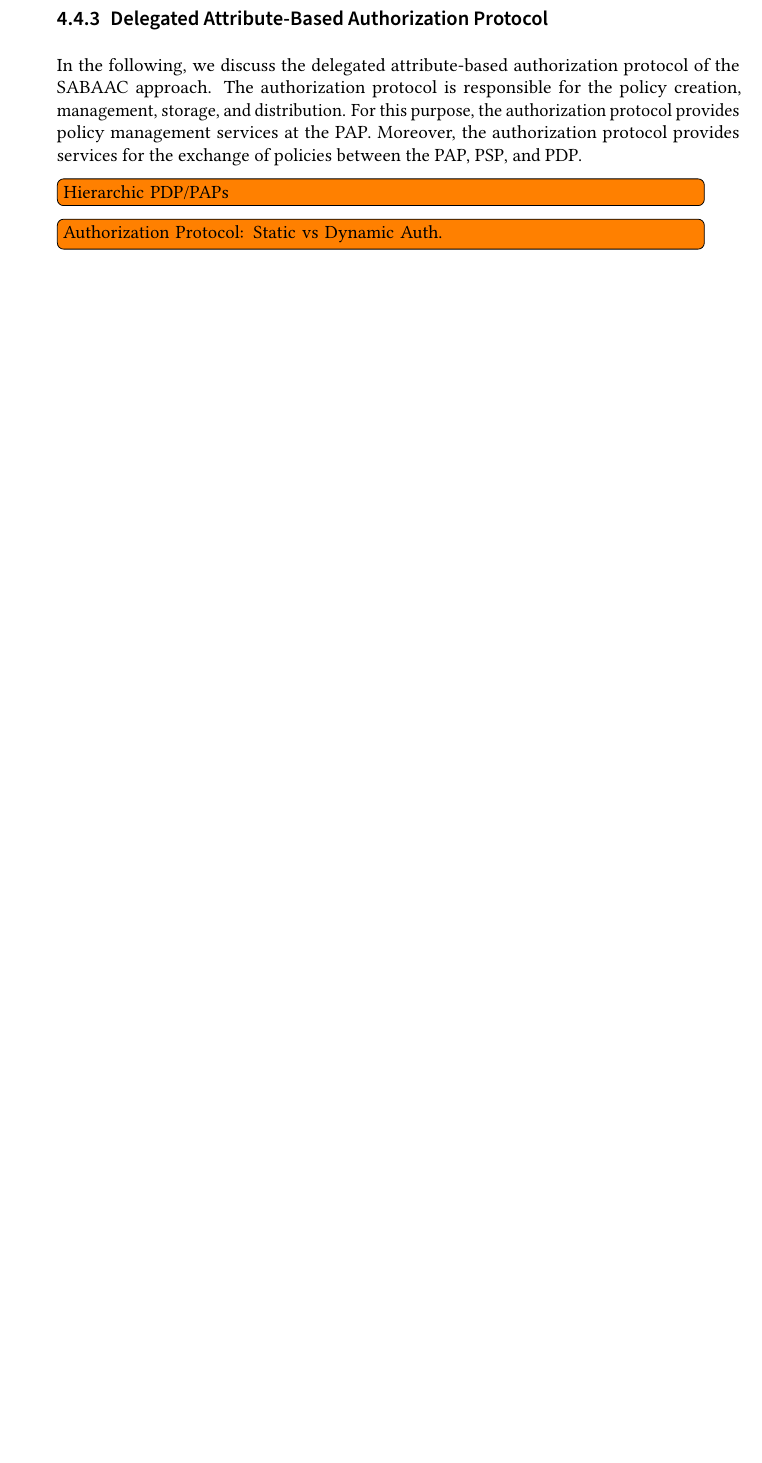
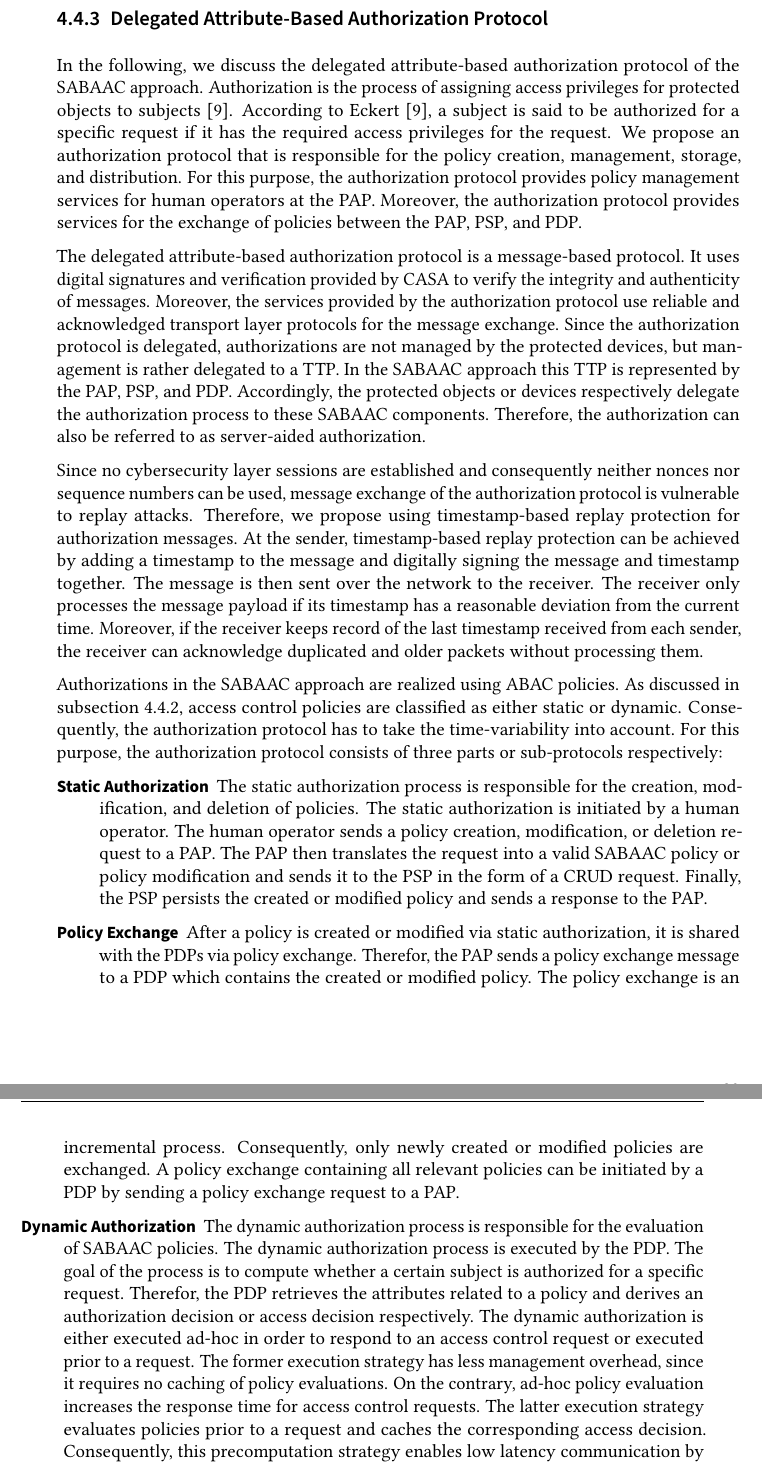
Before and after one commit to gstuer/thesis-master, a LaTeX thesis (proposal/thesis.tex, which reads proposal/sections/approach.tex): part of page 53 of 62 before the commit and two parts of pages 53 and 54 of 64 after it, the two joined at a grey line, cut so that both start at the same text, the shorter picture padded with empty space. Compiled offline with pdfLaTeX.

Commit message:
Add delegated attribute-based authoriz. protocol

```diff
--- a/proposal/sections/approach.tex
+++ b/proposal/sections/approach.tex
@@ -496,12 +496,52 @@ In order to handle policies based on their degree of time-variability, the SABAA
 \subsection{Delegated Attribute-Based Authorization Protocol}
 \label{sec:approach:sabaac:authorization}
 In the following, we discuss the delegated attribute-based authorization protocol of the SABAAC approach.
-The authorization protocol is responsible for the policy creation, management, storage, and distribution.
-For this purpose, the authorization protocol provides policy management services at the PAP.
+Authorization is the process of assigning access privileges for protected objects to subjects \cite{Eckert2023}.
+According to \citeauthor{Eckert2023} \cite{Eckert2023}, a subject is said to be authorized for a specific request if it has the required access privileges for the request.
+We propose an authorization protocol that is responsible for the policy creation, management, storage, and distribution.
+For this purpose, the authorization protocol provides policy management services for human operators at the PAP.
 Moreover, the authorization protocol provides services for the exchange of policies between the PAP, PSP, and PDP.
 
-\todo{Hierarchic PDP/PAPs}
-\todo{Authorization Protocol: Static vs Dynamic Auth.}
+The delegated attribute-based authorization protocol is a message-based protocol.
+It uses digital signatures and verification provided by CASA to verify the integrity and authenticity of messages.
+Moreover, the services provided by the authorization protocol use reliable and acknowledged transport layer protocols for the message exchange.
+Since the authorization protocol is delegated, authorizations are not managed by the protected devices, but management is rather delegated to a TTP.
+In the SABAAC approach this TTP is represented by the PAP, PSP, and PDP.
+Accordingly, the protected objects or devices respectively delegate the authorization process to these SABAAC components.
+Therefore, the authorization can also be referred to as server-aided authorization.
+
+Since no cybersecurity layer sessions are established and consequently neither nonces nor sequence numbers can be used, message exchange of the authorization protocol is vulnerable to replay attacks.
+Therefore, we propose using timestamp-based replay protection for authorization messages.
+At the sender, timestamp-based replay protection can be achieved by adding a timestamp to the message and digitally signing the message and timestamp together.
+The message is then sent over the network to the receiver.
+The receiver only processes the message payload if its timestamp has a reasonable deviation from the current time.
+Moreover, if the receiver keeps record of the last timestamp received from each sender, the receiver can acknowledge duplicated and older packets without processing them.
+
+Authorizations in the SABAAC approach are realized using ABAC policies.
+As discussed in \autoref{sec:approach:sabaac:policy}, access control policies are classified as either static or dynamic.
+Consequently, the authorization protocol has to take the time-variability into account.
+For this purpose, the authorization protocol consists of three parts or sub-protocols respectively:
+\begin{description}
+    \item[Static Authorization] The static authorization process is responsible for the creation, modification, and deletion of policies.
+    The static authorization is initiated by a human operator.
+    The human operator sends a policy creation, modification, or deletion request to a PAP.
+    The PAP then translates the request into a valid SABAAC policy or policy modification and sends it to the PSP in the form of a CRUD request.
+    Finally, the PSP persists the created or modified policy and sends a response to the PAP.
+    \item[Policy Exchange] After a policy is created or modified via static authorization, it is shared with the PDPs via policy exchange.
+    Therefor, the PAP sends a policy exchange message to a PDP which contains the created or modified policy.
+    The policy exchange is an incremental process.
+    Consequently, only newly created or modified policies are exchanged.
+    A policy exchange containing all relevant policies can be initiated by a PDP by sending a policy exchange request to a PAP.
+    \item[Dynamic Authorization] The dynamic authorization process is responsible for the evaluation of SABAAC policies.
+    The dynamic authorization process is executed by the PDP.
+    The goal of the process is to compute whether a certain subject is authorized for a specific request.
+    Therefor, the PDP retrieves the attributes related to a policy and derives an authorization decision or access decision respectively.
+    The dynamic authorization is either executed ad-hoc in order to respond to an access control request or executed prior to a request.
+    The former execution strategy has less management overhead, since it requires no caching of policy evaluations.
+    On the contrary, ad-hoc policy evaluation increases the response time for access control requests.
+    The latter execution strategy evaluates policies prior to a request and caches the corresponding access decision.
+    Consequently, this precomputation strategy enables low latency communication by reducing the response time for access control requests.
+\end{description}
 
 \subsection{Delegated Attribute-Based Access Control Protocol}
 \label{sec:approach:sabaac:accesscontrol}
```
Also changed, not shown: proposal/sections/approach.tex (6 more changed lines).
